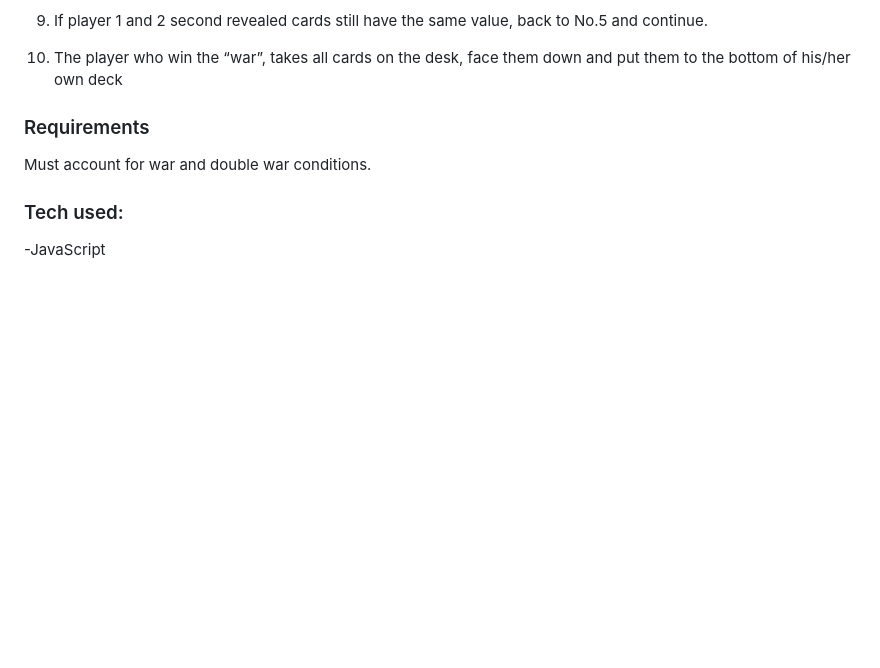
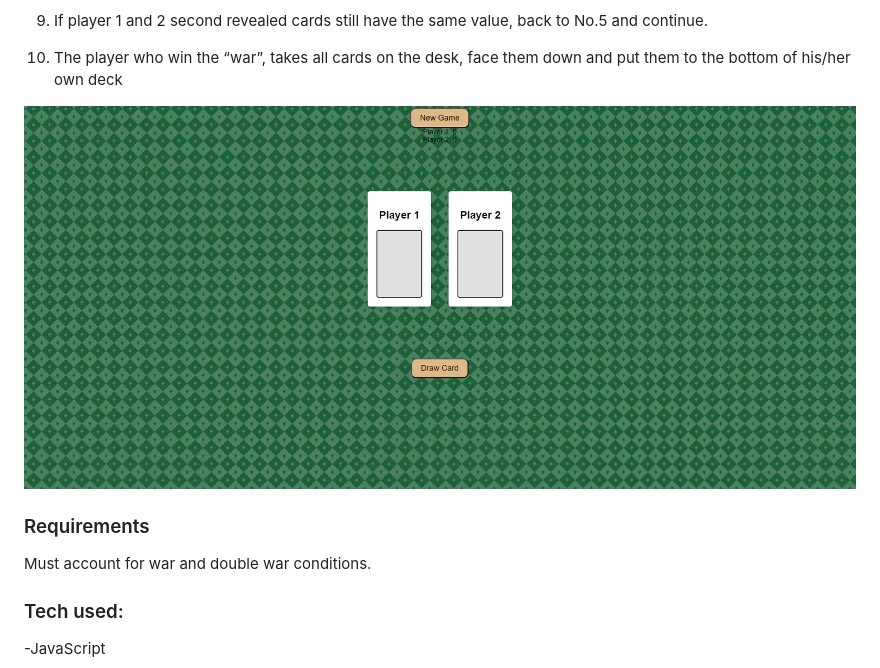
Before and after one commit to nubelz/GaWar, a Markdown page: README.md, the part around the change. GitHub-like rendering; pictures changed too: image.png (added); blank space fills up the shorter version.

Commit message:
ADD preview to readme

```diff
--- a/README.md
+++ b/README.md
@@ -17,6 +17,8 @@ The deck is divided evenly, with each player getting 26 cards, dealt one at a ti
 face them down and then put them on the bottom of his/her own deck
 9. If player 1 and 2 second revealed cards still have the same value, back to No.5 and continue.
 10. The player who win the “war”, takes all cards on the desk, face them down and put them to the  bottom of his/her own deck
+
+![Alt text](image.png)
 
 ### Requirements
 Must account for war and double war conditions.
```
Also changed, not shown: images/Screenshot 2023-09-15 050632.png (added), 1 other file.
